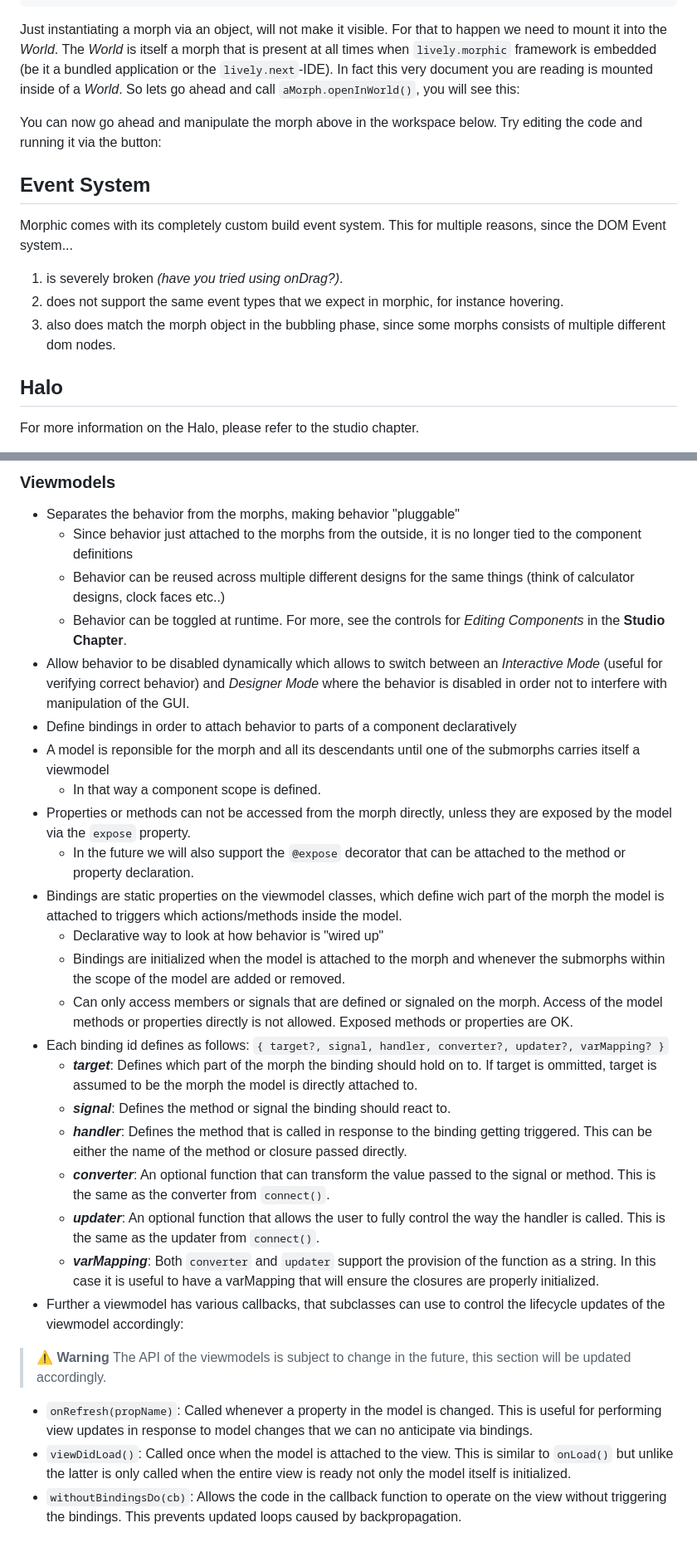
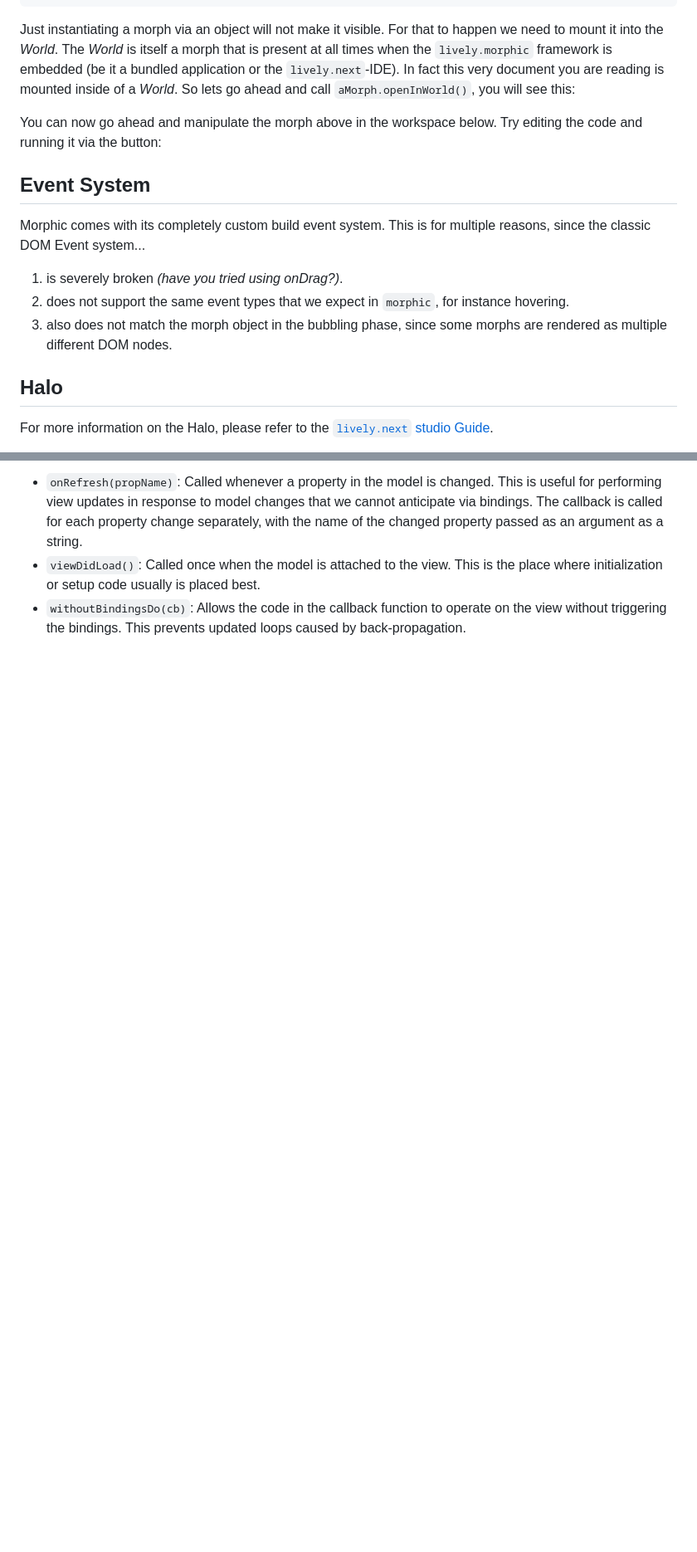
Before and after one commit to nextguys/lively-next-relaunch, a Markdown page: explanation/morphic.md, 2 parts joined by grey strips. Shown at 83% size. Drawn GitHub-style; blank space fills up the shorter version.

Commit message:
Edit and enhance `Morphic` Tutorial

````diff
--- a/explanation/morphic.md
+++ b/explanation/morphic.md
@@ -68,7 +69,7 @@ let aMorph = morph({
   }]
 })
 ```
-Just instantiating a morph via an object, will not make it visible. For that to happen we need to mount it into the *World*. The *World* is itself a morph that is present at all times when `lively.morphic` framework is embedded (be it a bundled application or the `lively.next`-IDE). In fact this very document you are reading is mounted inside of a *World*. So lets go ahead and call `aMorph.openInWorld()`, you will see this:
+Just instantiating a morph via an object will not make it visible. For that to happen we need to mount it into the *World*. The *World* is itself a morph that is present at all times when the `lively.morphic` framework is embedded (be it a bundled application or the `lively.next`-IDE). In fact this very document you are reading is mounted inside of a *World*. So lets go ahead and call `aMorph.openInWorld()`, you will see this:
 
 <!-- __lv_expr__:{part}:lively.morphic:{InteractiveDie}:nextguys--lively-next-relaunch/explanation/examples.cp.js:part(InteractiveDie) -->
 
@@ -77,27 +78,14 @@ You can now go ahead and manipulate the morph above in the workspace below. Try
 <!-- __lv_expr__:{part}:lively.morphic:{InteractiveDelay}:nextguys--lively-next-relaunch/explanation/examples.cp.js:part(InteractiveDelay, { viewModel: { loader: 'editor example 1' }}) -->
 
 ## Event System
-Morphic comes with its completely custom build event system. This for multiple reasons, since the DOM Event system...
+Morphic comes with its completely custom build event system. This is for multiple reasons, since the classic DOM Event system...
 
 1. is severely broken *(have you tried using onDrag?)*.
-2. does not support the same event types that we expect in morphic, for instance hovering.
-3. also does match the morph object in the bubbling phase, since some morphs consists of multiple different dom nodes.
+2. does not support the same event types that we expect in `morphic`, for instance hovering.
+3. also does not match the morph object in the bubbling phase, since some morphs are rendered as multiple different DOM nodes.
 
 
 ## Halo
-For more information on the Halo, please refer to the studio chapter.
-
-<!--
- - The event system in morphic consists entirely of synthesized events and a custom event dispatch.
- - It uses the DOM events as entry points but from there follows an entirely custom algorithm:
-   - The DOM Events are captured but then a custom traversal of the morphs is started, where the event object is also a custom lively object
-   - Event propagation happens from the morph where the event originated up until it reaches the world morph
-   - Event propagation can be stopped via a `Event.stop()`
-   - The event object provides information about how the event location related to the scene graph made up of the morphs, as well as information about drag events such as the distance of the drag etc.
-- Further, there is a completely custom implementation of `blur()` and `focus()` which are not even derived from the browser events.
-  - Text input is implemented via a hidden dom input node which is manually focused on demand by the lively event system.
-  - Blur and Focus event are triggered by mouse click events on other targets as the currently focused one.
-  - A nice aspect about this system, is that we can have "global" keyboard events that do not require an input target. This is essential for implementing shortcuts.
-  -->
+For more information on the Halo, please refer to the [`lively.next` studio Guide](#documentation/studio).
 
 The event system in Morphic is a completely custom implementation on top of the native browser events.
@@ -611,28 +595,3 @@ const Linus = component({
-### Viewmodels
-  - Separates the behavior from the morphs, making behavior "pluggable"
-    - Since behavior just attached to the morphs from the outside, it is no longer tied to the component definitions
-    - Behavior can be reused across multiple different designs for the same things (think of calculator designs, clock faces etc..)
-    - Behavior can be toggled at runtime. For more, see the controls for *Editing Components* in the **Studio Chapter**.
-  - Allow behavior to be disabled dynamically which allows to switch between an *Interactive Mode* (useful for verifying correct behavior) and *Designer Mode* where the behavior is disabled in order not to interfere with manipulation of the GUI.
-  - Define bindings in order to attach behavior to parts of a component declaratively
-  - A model is reponsible for the morph and all its descendants until one of the submorphs carries itself a viewmodel
-    - In that way a component scope is defined.
-  - Properties or methods can not be accessed from the morph directly, unless they are exposed by the model via the `expose` property.
-    - In the future we will also support the `@expose` decorator that can be attached to the method or property declaration.
-  - Bindings are static properties on the viewmodel classes, which define wich part of the morph the model is attached to triggers which actions/methods inside the model.
-    - Declarative way to look at how behavior is "wired up"
-    - Bindings are initialized when the model is attached to the morph and whenever the submorphs within the scope of the model are added or removed.
-    - Can only access members or signals that are defined or signaled on the morph. Access of the model methods or properties directly is not allowed. Exposed methods or properties are OK.
-  - Each binding id defines as follows: `{ target?, signal, handler, converter?, updater?, varMapping? }`
-    - ***target***: Defines which part of the morph the binding should hold on to. If target is ommitted, target is assumed to be the morph the model is directly attached to.
-    - ***signal***: Defines the method or signal the binding should react to.
-    - ***handler***: Defines the method that is called in response to the binding getting triggered. This can be either the name of the method or closure passed directly.
-    - ***converter***: An optional function that can transform the value passed to the signal or method. This is the same as the converter from `connect()`.
-    - ***updater***: An optional function that allows the user to fully control the way the handler is called. This is the same as the updater from `connect()`.
-    - ***varMapping***: Both `converter` and `updater` support the provision of the function as a string. In this case it is useful to have a varMapping that will ensure the closures are properly initialized.
- - Further a viewmodel has various callbacks, that subclasses can use to control the lifecycle updates of the viewmodel accordingly:
-> ⚠️ **Warning**
-> The API of the viewmodels is subject to change in the future, this section will be updated accordingly.
-   - `onRefresh(propName)`: Called whenever a property in the model is changed. This is useful for performing view updates in response to model changes that we can no anticipate via bindings.
-   - `viewDidLoad()`: Called once when the model is attached to the view. This is similar to `onLoad()` but unlike the latter is only called when the entire view is ready not only the model itself is initialized.
-   - `withoutBindingsDo(cb)`: Allows the code in the callback function to operate on the view without triggering the bindings. This prevents updated loops caused by backpropagation.
+- `onRefresh(propName)`: Called whenever a property in the model is changed. This is useful for performing view updates in response to model changes that we cannot anticipate via bindings. The callback is called for each property change separately, with the name of the changed property passed as an argument as a string.
+- `viewDidLoad()`: Called once when the model is attached to the view. This is the place where initialization or setup code usually is placed best.
+- `withoutBindingsDo(cb)`: Allows the code in the callback function to operate on the view without triggering the bindings. This prevents updated loops caused by back-propagation.
````
Also changed, not shown: other parts of explanation/morphic.md (+160 -163 lines).
